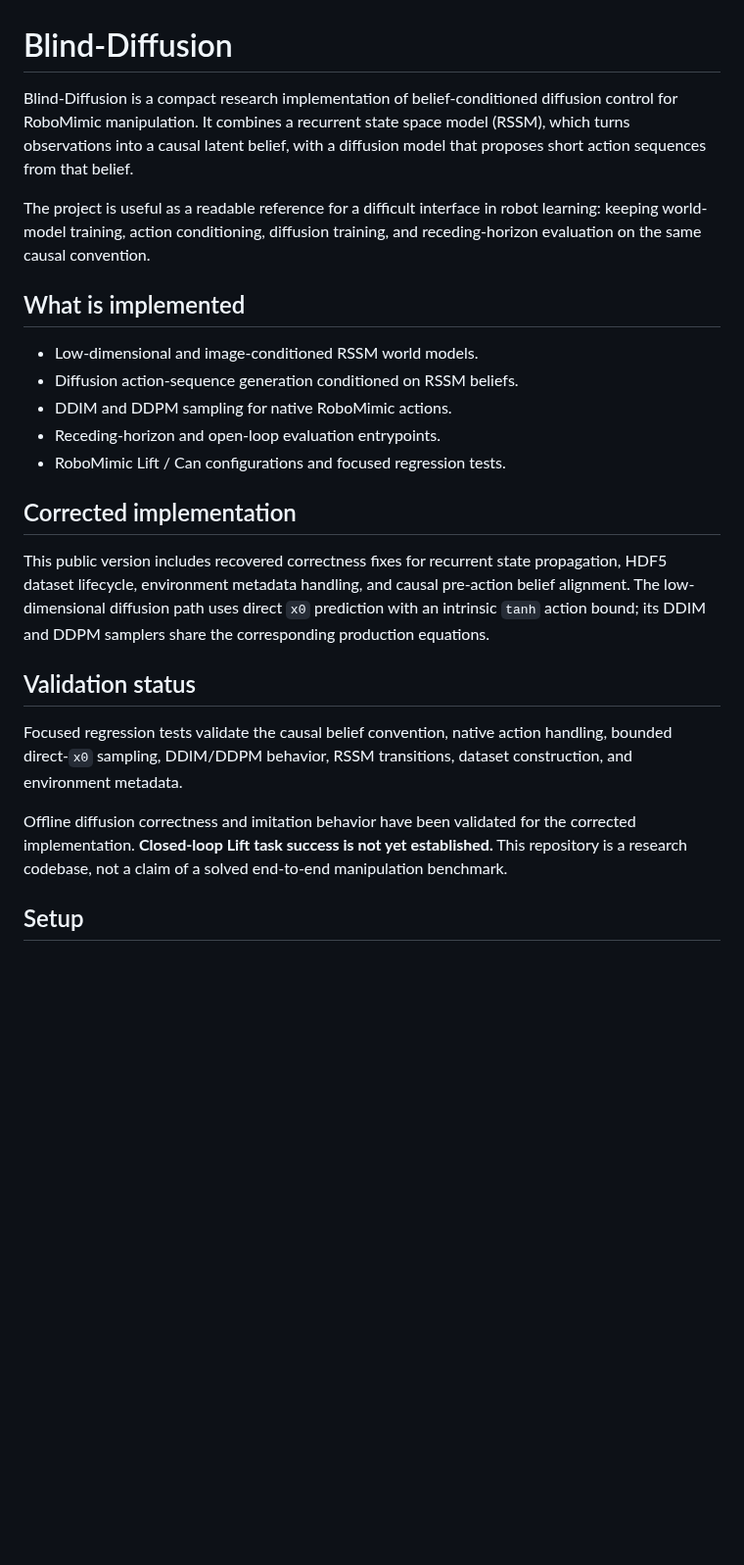
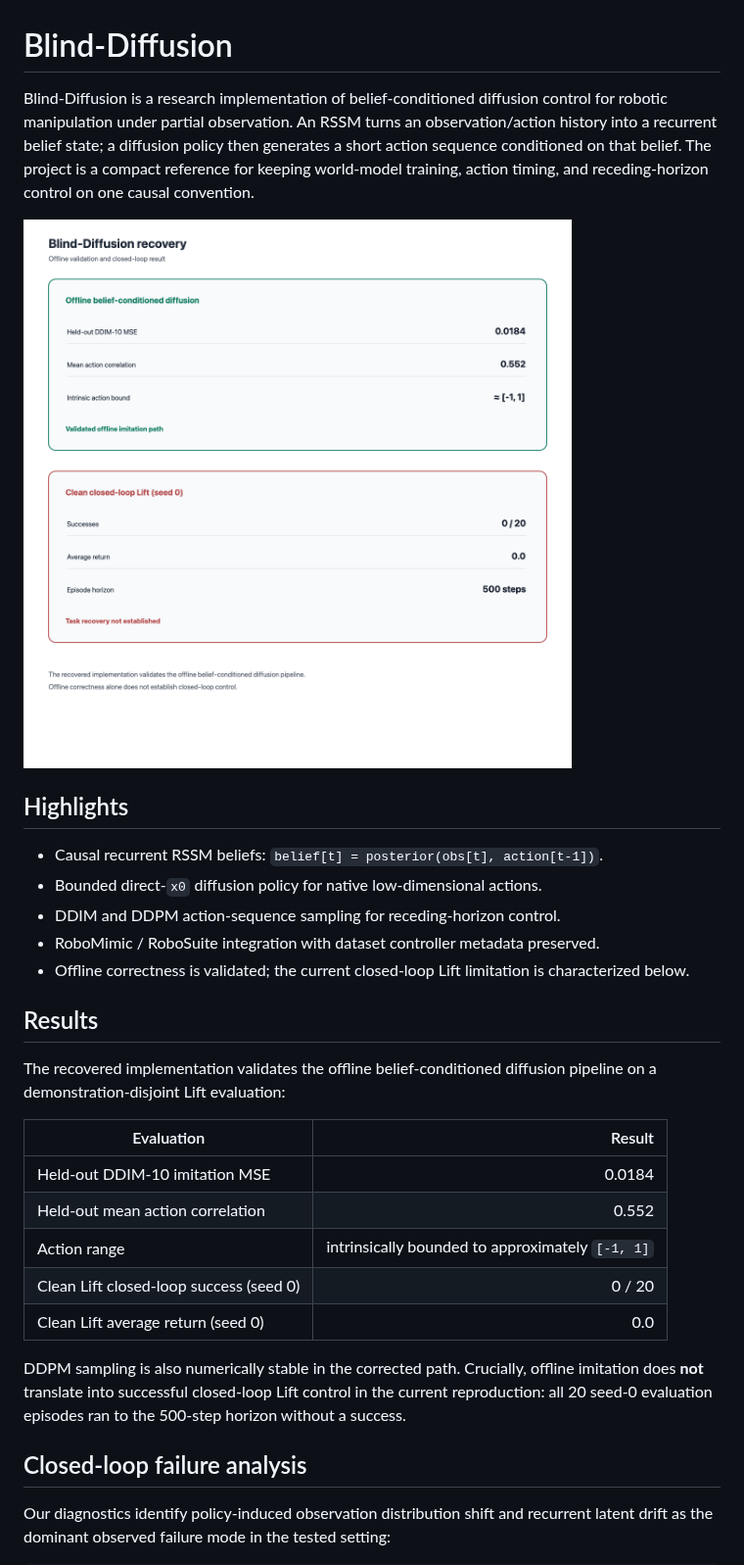
Before and after one commit to PrayYoung/Blind-Diffusion, a Markdown page: README.md, the part around one of its changes. Shown at 98% size. GitHub-like rendering; pictures changed too: assets/results_summary.png (added); blank space fills up the shorter version.

Commit message:
docs: summarize validated recovery results

```diff
--- a/README.md
+++ b/README.md
@@ -1,40 +1,42 @@
 # Blind-Diffusion
 
-Blind-Diffusion is a compact research implementation of belief-conditioned
-diffusion control for RoboMimic manipulation. It combines a recurrent state
-space model (RSSM), which turns observations into a causal latent belief, with
-a diffusion model that proposes short action sequences from that belief.
+Blind-Diffusion is a research implementation of belief-conditioned diffusion
+control for robotic manipulation under partial observation. An RSSM turns an
+observation/action history into a recurrent belief state; a diffusion policy
+then generates a short action sequence conditioned on that belief. The project
+is a compact reference for keeping world-model training, action timing, and
+receding-horizon control on one causal convention.
 
-The project is useful as a readable reference for a difficult interface in
-robot learning: keeping world-model training, action conditioning, diffusion
-training, and receding-horizon evaluation on the same causal convention.
+![Recovered implementation results](assets/results_summary.png)
 
-## What is implemented
+## Highlights
 
-- Low-dimensional and image-conditioned RSSM world models.
-- Diffusion action-sequence generation conditioned on RSSM beliefs.
-- DDIM and DDPM sampling for native RoboMimic actions.
-- Receding-horizon and open-loop evaluation entrypoints.
-- RoboMimic Lift / Can configurations and focused regression tests.
+- Causal recurrent RSSM beliefs: `belief[t] = posterior(obs[t], action[t-1])`.
+- Bounded direct-`x0` diffusion policy for native low-dimensional actions.
+- DDIM and DDPM action-sequence sampling for receding-horizon control.
+- RoboMimic / RoboSuite integration with dataset controller metadata preserved.
+- Offline correctness is validated; the current closed-loop Lift limitation is characterized below.
 
-## Corrected implementation
+## Results
 
-This public version includes recovered correctness fixes for recurrent state
-propagation, HDF5 dataset lifecycle, environment metadata handling, and causal
-pre-action belief alignment. The low-dimensional diffusion path uses direct
-`x0` prediction with an intrinsic `tanh` action bound; its DDIM and DDPM
-samplers share the corresponding production equations.
+The recovered implementation validates the offline belief-conditioned diffusion
+pipeline on a demonstration-disjoint Lift evaluation:
 
-## Validation status
+| Evaluation | Result |
+| --- | ---: |
+| Held-out DDIM-10 imitation MSE | 0.0184 |
+| Held-out mean action correlation | 0.552 |
+| Action range | intrinsically bounded to approximately `[-1, 1]` |
+| Clean Lift closed-loop success (seed 0) | 0 / 20 |
+| Clean Lift average return (seed 0) | 0.0 |
 
-Focused regression tests validate the causal belief convention, native action
-handling, bounded direct-`x0` sampling, DDIM/DDPM behavior, RSSM transitions,
-dataset construction, and environment metadata.
+DDPM sampling is also numerically stable in the corrected path. Crucially,
+offline imitation does **not** translate into successful closed-loop Lift
+control in the current reproduction: all 20 seed-0 evaluation episodes ran to
+the 500-step horizon without a success.
 
-Offline diffusion correctness and imitation behavior have been validated for
-the corrected implementation. **Closed-loop Lift task success is not yet
-established.** This repository is a research codebase, not a claim of a
-solved end-to-end manipulation benchmark.
+## Closed-loop failure analysis
 
-## Setup
+Our diagnostics identify policy-induced observation distribution shift and
+recurrent latent drift as the dominant observed failure mode in the tested setting:
 
```
Also changed, not shown: other parts of README.md (+44 -10 lines), assets/latent_drift.png (added).
